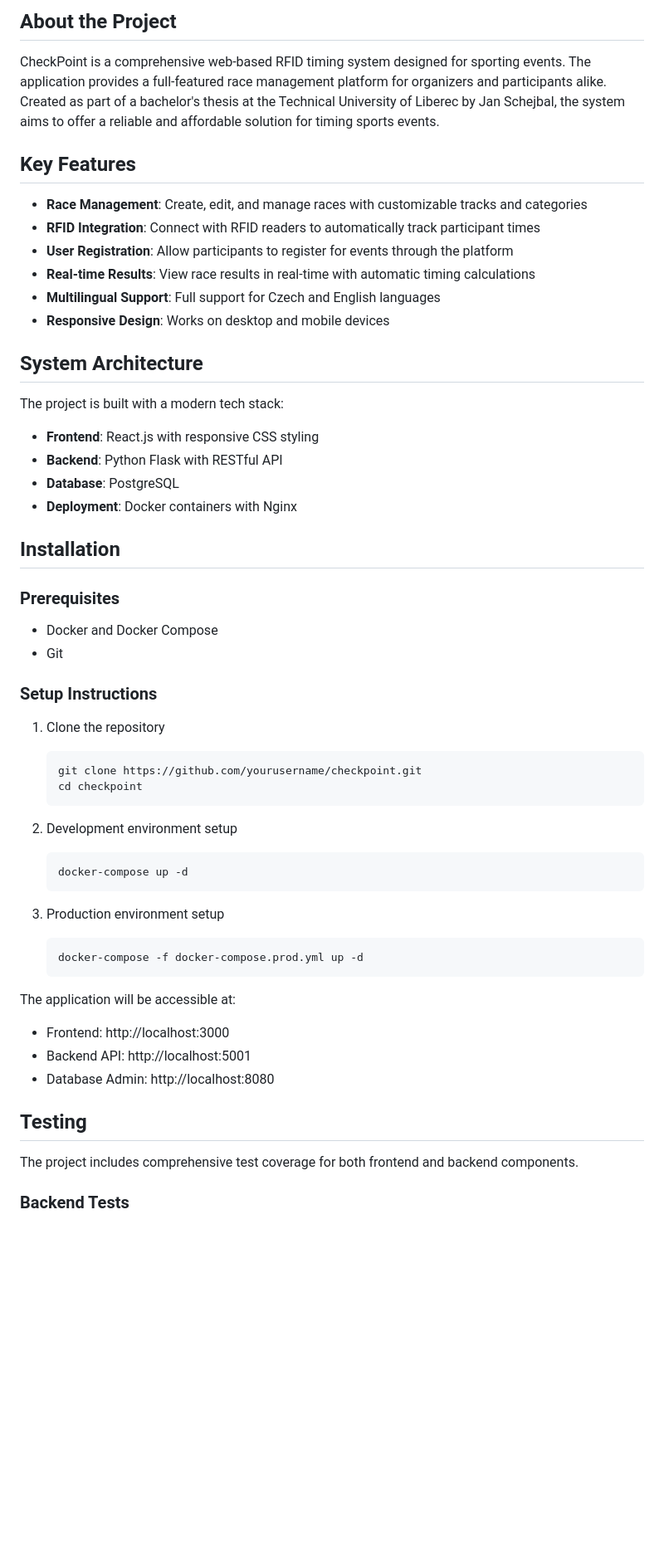
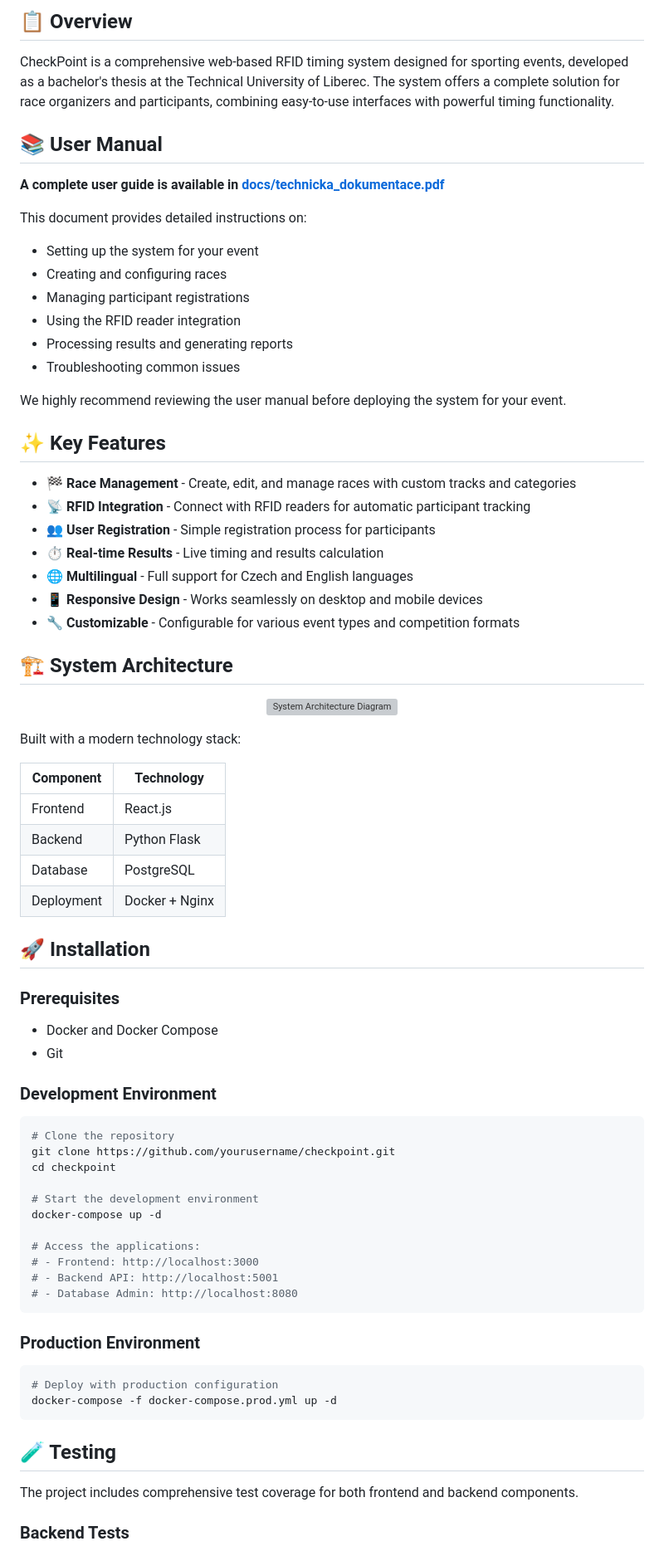
Before and after one commit to Sch3jby/RFID_Timer, a Markdown page: README.md, the part around one of its changes. Shown at 83% size. Rendered like a GitHub page; blank space fills up the shorter version; grey boxes are pictures that could not be loaded.

````diff
--- a/README.md
+++ b/README.md
@@ -4,57 +8,78 @@
 
-## About the Project
+## 📋 Overview
 
-CheckPoint is a comprehensive web-based RFID timing system designed for sporting events. The application provides a full-featured race management platform for organizers and participants alike. Created as part of a bachelor's thesis at the Technical University of Liberec by Jan Schejbal, the system aims to offer a reliable and affordable solution for timing sports events.
+CheckPoint is a comprehensive web-based RFID timing system designed for sporting events, developed as a bachelor's thesis at the Technical University of Liberec. The system offers a complete solution for race organizers and participants, combining easy-to-use interfaces with powerful timing functionality.
 
-## Key Features
+## 📚 User Manual
 
-- **Race Management**: Create, edit, and manage races with customizable tracks and categories
-- **RFID Integration**: Connect with RFID readers to automatically track participant times
-- **User Registration**: Allow participants to register for events through the platform
-- **Real-time Results**: View race results in real-time with automatic timing calculations
-- **Multilingual Support**: Full support for Czech and English languages
-- **Responsive Design**: Works on desktop and mobile devices
+**A complete user guide is available in [docs/technicka_dokumentace.pdf](docs/technicka_dokumentace.pdf)**
 
-## System Architecture
+This document provides detailed instructions on:
+- Setting up the system for your event
+- Creating and configuring races
+- Managing participant registrations
+- Using the RFID reader integration
+- Processing results and generating reports
+- Troubleshooting common issues
 
-The project is built with a modern tech stack:
+We highly recommend reviewing the user manual before deploying the system for your event.
 
-- **Frontend**: React.js with responsive CSS styling
-- **Backend**: Python Flask with RESTful API
-- **Database**: PostgreSQL
-- **Deployment**: Docker containers with Nginx
+## ✨ Key Features
 
-## Installation
+- **🏁 Race Management** - Create, edit, and manage races with custom tracks and categories
+- **📡 RFID Integration** - Connect with RFID readers for automatic participant tracking
+- **👥 User Registration** - Simple registration process for participants
+- **⏱️ Real-time Results** - Live timing and results calculation
+- **🌐 Multilingual** - Full support for Czech and English languages
+- **📱 Responsive Design** - Works seamlessly on desktop and mobile devices
+- **🔧 Customizable** - Configurable for various event types and competition formats
+
+## 🏗️ System Architecture
+
+<p align="center">
+  <img src="docs/architecture.png" alt="System Architecture Diagram" width="600"/>
+</p>
+
+Built with a modern technology stack:
+
+| Component | Technology |
+|-----------|------------|
+| Frontend  | React.js   |
+| Backend   | Python Flask |
+| Database  | PostgreSQL |
+| Deployment| Docker + Nginx |
+
+## 🚀 Installation
 
 ### Prerequisites
 
 - Docker and Docker Compose
 - Git
 
-### Setup Instructions
+### Development Environment
 
-1. Clone the repository
-   ```
-   git clone https://github.com/yourusername/checkpoint.git
-   cd checkpoint
-   ```
+```bash
+# Clone the repository
+git clone https://github.com/yourusername/checkpoint.git
+cd checkpoint
 
-2. Development environment setup
-   ```
-   docker-compose up -d
-   ```
+# Start the development environment
+docker-compose up -d
 
-3. Production environment setup
-   ```
-   docker-compose -f docker-compose.prod.yml up -d
-   ```
+# Access the applications:
+# - Frontend: http://localhost:3000
+# - Backend API: http://localhost:5001
+# - Database Admin: http://localhost:8080
+```
 
-The application will be accessible at:
-- Frontend: http://localhost:3000
-- Backend API: http://localhost:5001
-- Database Admin: http://localhost:8080
+### Production Environment
 
-## Testing
+```bash
+# Deploy with production configuration
+docker-compose -f docker-compose.prod.yml up -d
+```
+
+## 🧪 Testing
 
 The project includes comprehensive test coverage for both frontend and backend components.
 
````
Also changed, not shown: other parts of README.md (+38 -65 lines).
